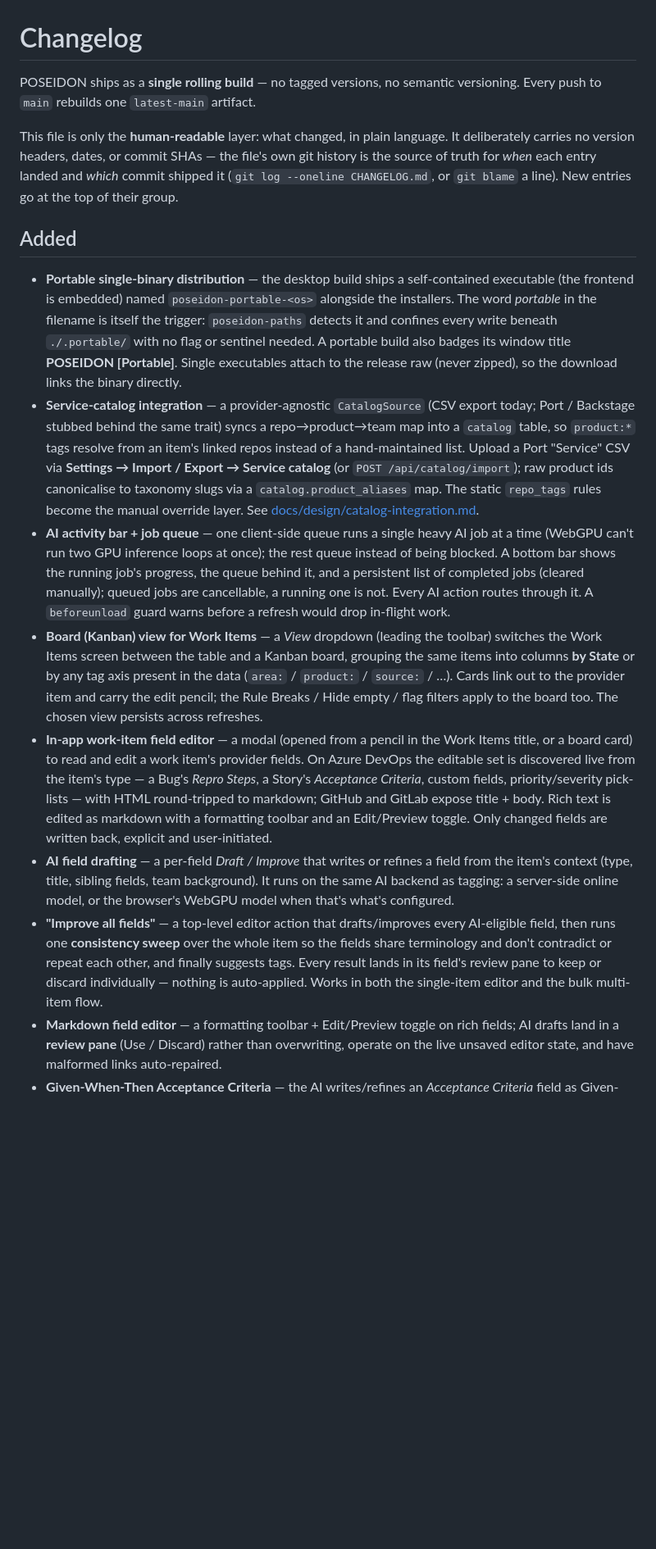
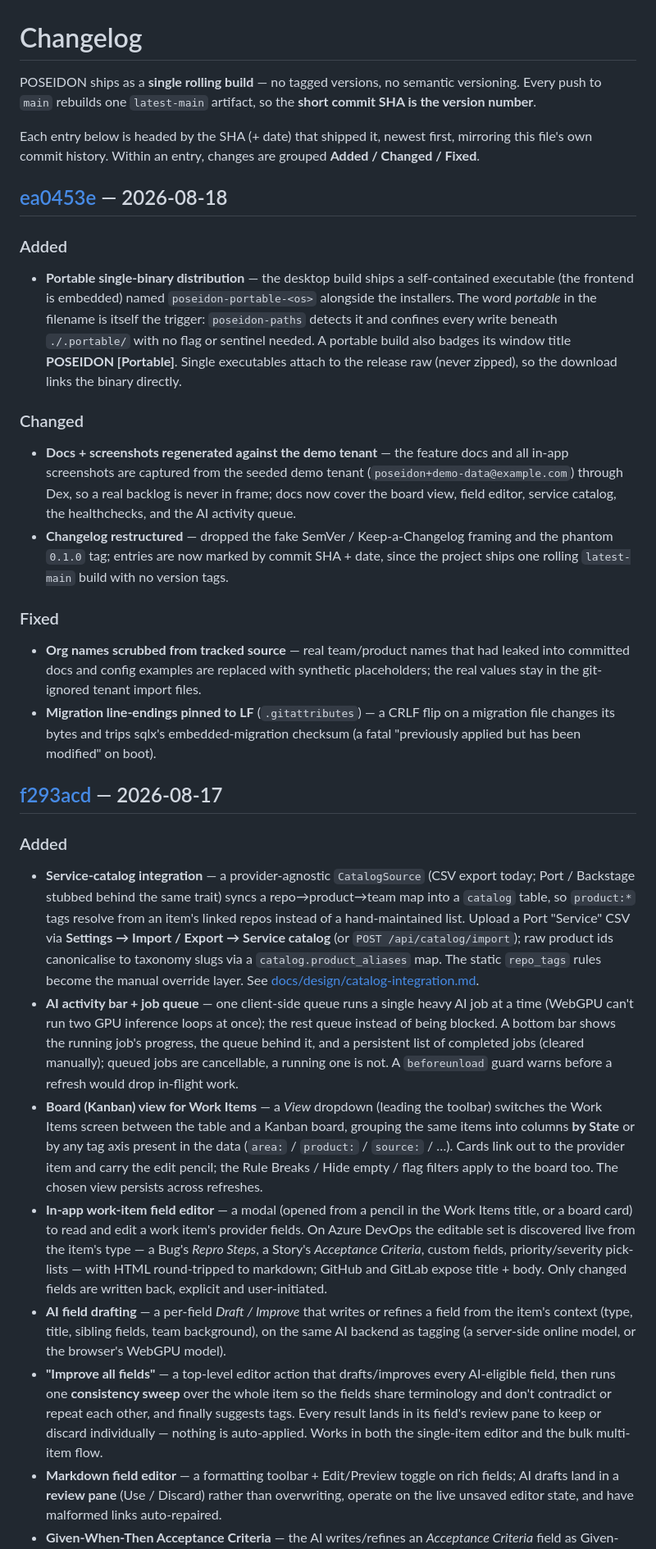
Before and after one commit to andrewiankidd/POSEIDON, a Markdown page: CHANGELOG.md, the part around one of its changes. Shown at 82% size. GitHub-like rendering; blank space fills up the shorter version.

```diff
--- a/CHANGELOG.md
+++ b/CHANGELOG.md
@@ -1,15 +1,16 @@
 # Changelog
 
 POSEIDON ships as a **single rolling build** — no tagged versions, no semantic
-versioning. Every push to `main` rebuilds one `latest-main` artifact.
+versioning. Every push to `main` rebuilds one `latest-main` artifact, so the
+**short commit SHA is the version number**.
 
-This file is only the **human-readable** layer: what changed, in plain language.
-It deliberately carries no version headers, dates, or commit SHAs — the file's
-own git history is the source of truth for *when* each entry landed and *which*
-commit shipped it (`git log --oneline CHANGELOG.md`, or `git blame` a line).
-New entries go at the top of their group.
+Each entry below is headed by the SHA (+ date) that shipped it, newest first,
+mirroring this file's own commit history. Within an entry, changes are grouped
+**Added / Changed / Fixed**.
 
-## Added
+## [ea0453e] — 2026-08-18
+
+### Added
 - **Portable single-binary distribution** — the desktop build ships a
   self-contained executable (the frontend is embedded) named
   `poseidon-portable-<os>` alongside the installers. The word *portable* in the
@@ -17,6 +18,28 @@ New entries go at the top of their group.
   write beneath `./.portable/` with no flag or sentinel needed. A portable build
   also badges its window title **POSEIDON [Portable]**. Single executables attach
   to the release raw (never zipped), so the download links the binary directly.
+
+### Changed
+- **Docs + screenshots regenerated against the demo tenant** — the feature docs
+  and all in-app screenshots are captured from the seeded demo tenant
+  (`poseidon+demo-data@example.com`) through Dex, so a real backlog is never in
+  frame; docs now cover the board view, field editor, service catalog, the
+  healthchecks, and the AI activity queue.
+- **Changelog restructured** — dropped the fake SemVer / Keep-a-Changelog framing
+  and the phantom `0.1.0` tag; entries are now marked by commit SHA + date, since
+  the project ships one rolling `latest-main` build with no version tags.
+
+### Fixed
+- **Org names scrubbed from tracked source** — real team/product names that had
+  leaked into committed docs and config examples are replaced with synthetic
+  placeholders; the real values stay in the git-ignored tenant import files.
+- **Migration line-endings pinned to LF** (`.gitattributes`) — a CRLF flip on a
+  migration file changes its bytes and trips sqlx's embedded-migration checksum
+  (a fatal "previously applied but has been modified" on boot).
+
+## [f293acd] — 2026-08-17
+
+### Added
 - **Service-catalog integration** — a provider-agnostic `CatalogSource` (CSV export
   today; Port / Backstage stubbed behind the same trait) syncs a repo→product→team
   map into a `catalog` table, so `product:*` tags resolve from an item's linked repos
@@ -29,8 +52,8 @@ New entries go at the top of their group.
   a time (WebGPU can't run two GPU inference loops at once); the rest queue instead of
   being blocked. A bottom bar shows the running job's progress, the queue behind it, and
   a persistent list of completed jobs (cleared manually); queued jobs are cancellable, a
-  running one is not. Every AI action routes through it. A `beforeunload` guard warns
-  before a refresh would drop in-flight work.
+  running one is not. A `beforeunload` guard warns before a refresh would drop in-flight
+  work.
 - **Board (Kanban) view for Work Items** — a *View* dropdown (leading the toolbar)
   switches the Work Items screen between the table and a Kanban board, grouping the
   same items into columns **by State** or by any tag axis present in the data
@@ -42,18 +65,16 @@ New entries go at the top of their group.
   Azure DevOps the editable set is discovered live from the item's type — a Bug's
   *Repro Steps*, a Story's *Acceptance Criteria*, custom fields, priority/severity
   pick-lists — with HTML round-tripped to markdown; GitHub and GitLab expose title +
-  body. Rich text is edited as markdown with a formatting toolbar and an Edit/Preview
-  toggle. Only changed fields are written back, explicit and user-initiated.
+  body. Only changed fields are written back, explicit and user-initiated.
 - **AI field drafting** — a per-field *Draft / Improve* that writes or refines a
-  field from the item's context (type, title, sibling fields, team background). It
-  runs on the same AI backend as tagging: a server-side online model, or the
-  browser's WebGPU model when that's what's configured.
+  field from the item's context (type, title, sibling fields, team background), on the
+  same AI backend as tagging (a server-side online model, or the browser's WebGPU model).
 - **"Improve all fields"** — a top-level editor action that drafts/improves every
   AI-eligible field, then runs one **consistency sweep** over the whole item so the
   fields share terminology and don't contradict or repeat each other, and finally
   suggests tags. Every result lands in its field's review pane to keep or discard
-  individually — nothing is auto-applied. Works in both the single-item editor and
-  the bulk multi-item flow.
+  individually — nothing is auto-applied. Works in both the single-item editor and the
+  bulk multi-item flow.
 - **Markdown field editor** — a formatting toolbar + Edit/Preview toggle on rich
   fields; AI drafts land in a **review pane** (Use / Discard) rather than overwriting,
   operate on the live unsaved editor state, and have malformed links auto-repaired.
```
Also changed, not shown: other parts of CHANGELOG.md (+91 -57 lines).
